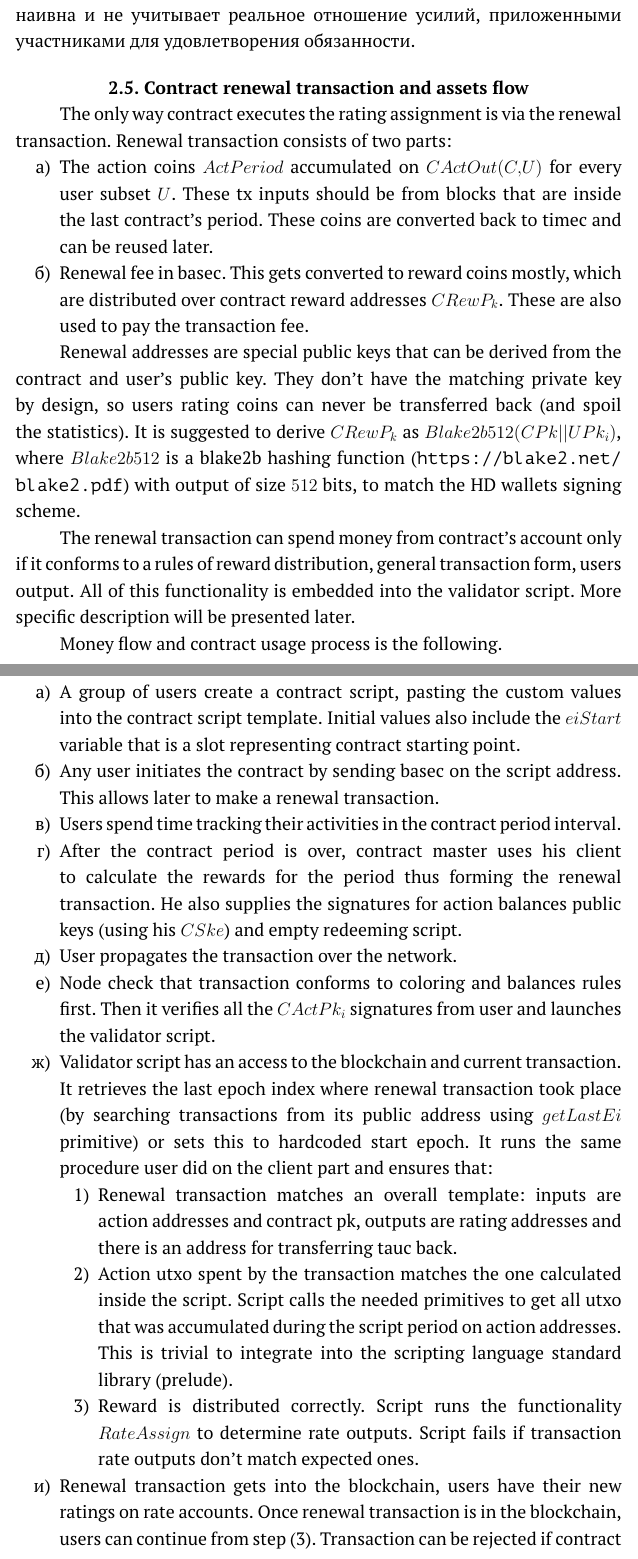
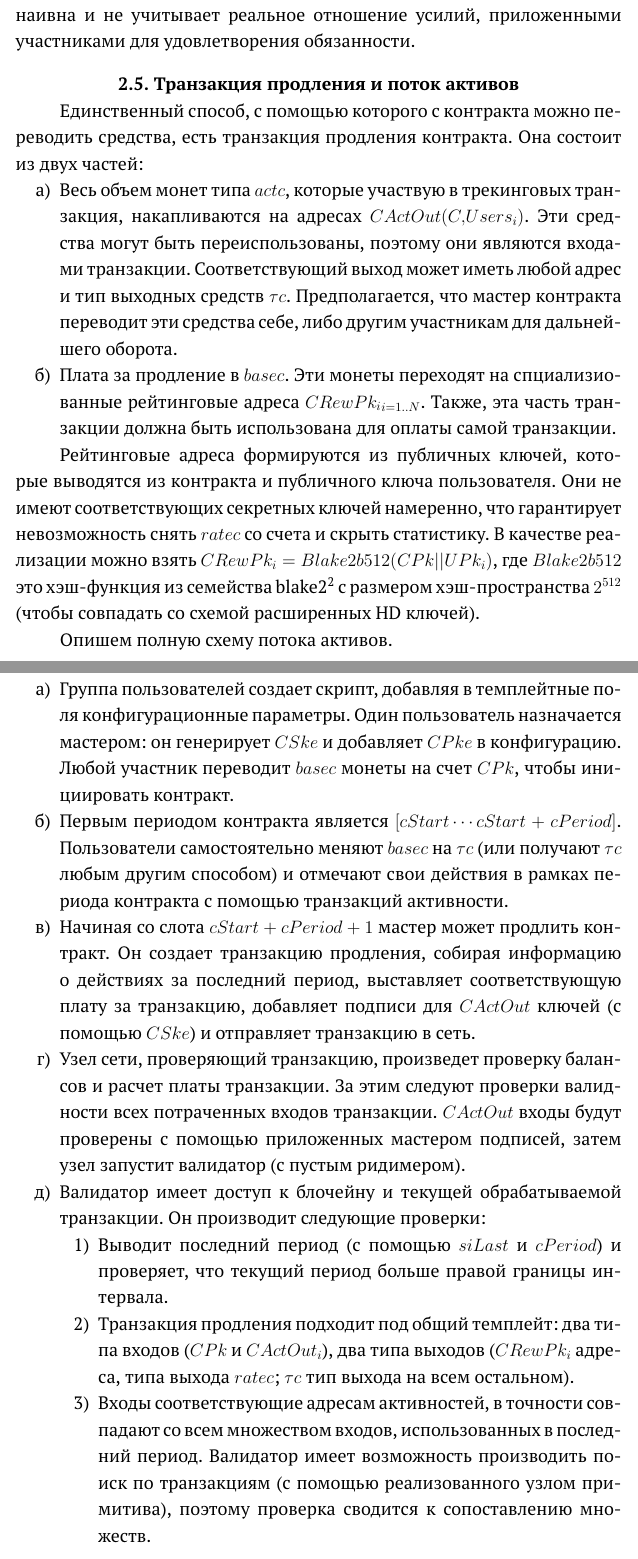
Before and after one commit to volhovM/thesis-bs-itmo, a LaTeX thesis (thesis.tex): two parts of pages 23 and 24 of 27, joined at a grey line, cut so that both start at the same text. Compiled offline with pdfLaTeX; a LaTeX package or settings file that is missing is left out.

Commit message:
Translate assets flow

```diff
--- a/thesis.tex
+++ b/thesis.tex
@@ -903,75 +903,70 @@ $Users_1$. Поделим штраф поровну между этими кат
 не учитывает реальное отношение усилий, приложенными участниками для
 удовлетворения обязанности.
 
-\section{Contract renewal transaction and assets flow}
+\section{Транзакция продления и поток активов}
 
-The only way contract executes the rating assignment is via the
-renewal transaction. Renewal transaction consists of two parts:
+Единственный способ, с помощью которого с контракта можно переводить
+средства, есть транзакция продления контракта. Она состоит из двух частей:
 
 \begin{enumerate}
-\item The action coins $ActPeriod$ accumulated on $CActOut(C,U)$ for
-  every user subset $U$. These tx inputs should be from blocks that
-  are inside the last contract’s period. These coins are converted
-  back to timec and can be reused later.
-\item Renewal fee in basec. This gets converted to reward coins
-  mostly, which are distributed over contract reward addresses
-  ${CRewP_k}$. These are also used to pay the transaction fee.
+\item Весь объем монет типа $actc$, которые участвую в трекинговых
+  транзакция, накапливаются на адресах $CActOut(C,Users_i)$. Эти
+  средства могут быть переиспользованы, поэтому они являются входами
+  транзакции. Соответствующий выход может иметь любой адрес и тип
+  выходных средств $\tau c$. Предполагается, что мастер контракта
+  переводит эти средства себе, либо другим участникам для дальнейшего
+  оборота.
+\item Плата за продление в $basec$. Эти монеты переходят на
+  спциализиованные рейтинговые адреса ${CRewPk_i}_{i=1..N}$. Также, эта часть
+  транзакции должна быть использована для оплаты самой транзакции.
 \end{enumerate}
 
-Renewal addresses are special public keys that can be derived from the
-contract and user’s public key. They don’t have the matching private
-key by design, so users rating coins can never be transferred back
-(and spoil the statistics). It is suggested to derive $CRewP_k$ as
-$Blake2b512(CPk || UPk_i)$, where $Blake2b512$ is a blake2b hashing
-function (\url{https://blake2.net/blake2.pdf}) with output of size
-$512$ bits, to match the HD wallets signing scheme.
+Рейтинговые адреса формируются из публичных ключей, которые выводятся
+из контракта и публичного ключа пользователя. Они не имеют
+соответствующих секретных ключей намеренно, что гарантирует
+невозможность снять $ratec$ со счета и скрыть статистику. В качестве
+реализации можно взять $CRewPk_i = Blake2b512(CPk || UPk_i)$, где
+$Blake2b512$ это хэш-функция из семейства
+blake2\footnote{\url{https://blake2.net/blake2.pdf}} с размером
+хэш-пространства $2^{512}$ (чтобы совпадать со схемой расширенных HD
+ключей).
 
-The renewal transaction can spend money from contract’s account only
-if it conforms to a rules of reward distribution, general transaction
-form, users output. All of this functionality is embedded into the
-validator script. More specific description will be presented later.
-
-Money flow and contract usage process is the following.
+Опишем полную схему потока активов.
 
 \begin{enumerate}
-\item A group of users create a contract script, pasting the custom
-  values into the contract script template. Initial values also
-  include the $eiStart$ variable that is a slot representing contract
-  starting point.
-\item Any user initiates the contract by sending basec on the script
-  address. This allows later to make a renewal transaction.
-\item Users spend time tracking their activities in the contract
-  period interval.
-\item After the contract period is over, contract master uses his
-  client to calculate the rewards for the period thus forming the
-  renewal transaction. He also supplies the signatures for action
-  balances public keys (using his $CSke$) and empty redeeming script.
-\item User propagates the transaction over the network.
-\item Node check that transaction conforms to coloring and balances
-  rules first. Then it verifies all the $CActPk_i$ signatures from
-  user and launches the validator script.
-\item Validator script has an access to the blockchain and current
-  transaction. It retrieves the last epoch index where renewal
-  transaction took place (by searching transactions from its public
-  address using $getLastEi$ primitive) or sets this to hardcoded start
-  epoch. It runs the same procedure user did on the client part and
-  ensures that:
+\item Группа пользователей создает скрипт, добавляя в темплейтные поля
+  конфигурационные параметры. Один пользователь назначается мастером:
+  он генерирует $CSke$ и добавляет $CPke$ в конфигурацию. Любой
+  участник переводит $basec$ монеты на счет $CPk$, чтобы инициировать
+  контракт.
+\item Первым периодом контракта является $[cStart \cdots
+  cStart+cPeriod]$. Пользователи самостоятельно меняют $basec$ на
+  $\tau c$ (или получают $\tau c$ любым другим способом) и отмечают
+  свои действия в рамках периода контракта с помощью транзакций
+  активности.
+\item Начиная со слота $cStart + cPeriod + 1$ мастер может продлить
+  контракт. Он создает транзакцию продления, собирая информацию о
+  действиях за последний период, выставляет соответствующую плату за
+  транзакцию, добавляет подписи для $CActOut$ ключей (с помощью
+  $CSke$) и отправляет транзакцию в сеть.
+\item Узел сети, проверяющий транзакцию, произведет проверку балансов
+  и расчет платы транзакции. За этим следуют проверки валидности всех
+  потраченных входов транзакции. $CActOut$ входы будут проверены с
+  помощью приложенных мастером подписей, затем узел запустит валидатор
+  (с пустым ридимером).
+\item Валидатор имеет доступ к блочейну и текущей обрабатываемой
+  транзакции. Он производит следующие проверки:
   \begin{enumerate}
-  \item Renewal transaction matches an overall template: inputs are
-    action addresses and contract pk, outputs are rating addresses and
-    there is an address for transferring tauc back.
-  \item Action utxo spent by the transaction matches the one
-    calculated inside the script. Script calls the needed primitives
-    to get all utxo that was accumulated during the script period on
-    action addresses. This is trivial to integrate into the scripting
-    language standard library (prelude).
-  \item Reward is distributed correctly. Script runs the functionality
-    $RateAssign$ to determine rate outputs. Script fails if
-    transaction rate outputs don’t match expected ones.
+  \item Выводит последний период (с помощью $siLast$ и $cPeriod$) и
+    проверяет, что текущий период больше правой границы интервала.
+  \item Транзакция продления подходит под общий темплейт: два типа
+    входов ($CPk$ и $CActOut_i$), два типа выходов ($CRewPk_i$ адреса,
+    типа выхода $ratec$; $\tau c$ тип выхода на всем остальном).
+  \item Входы соответствующие адресам активностей, в точности
+    совпадают со всем множеством входов, использованных в последний
+    период. Валидатор имеет возможность производить поиск по
+    транзакциям (с помощью реализованного узлом примитива), поэтому
+    проверка сводится к сопоставлению множеств.
+  \item Распределение наград на выходе транзакций соответствует
+    подсчитанному валидатором (с помощью $RateAssign$).
   \end{enumerate}
-\item Renewal transaction gets into the blockchain, users have their
-  new ratings on rate accounts. Once renewal transaction is in the
-  blockchain, users can continue from step (3). Transaction can be
-  rejected if contract doesn’t have enough basec to be renewed (then
-  someone should pay for the renewal) or if master forms incorrect
-  transaction.
```
Also changed, not shown: thesis.tex (3 more changed lines).
